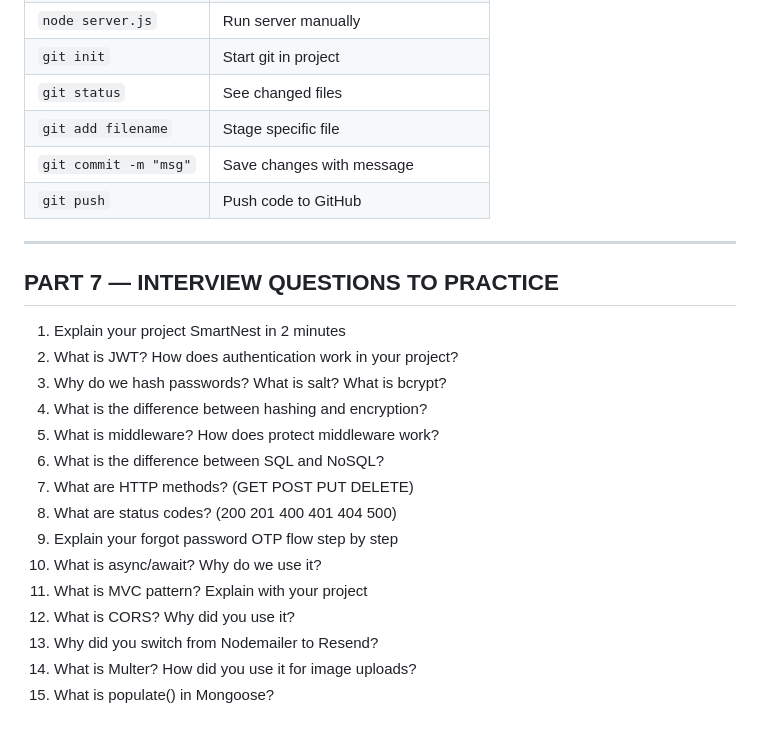
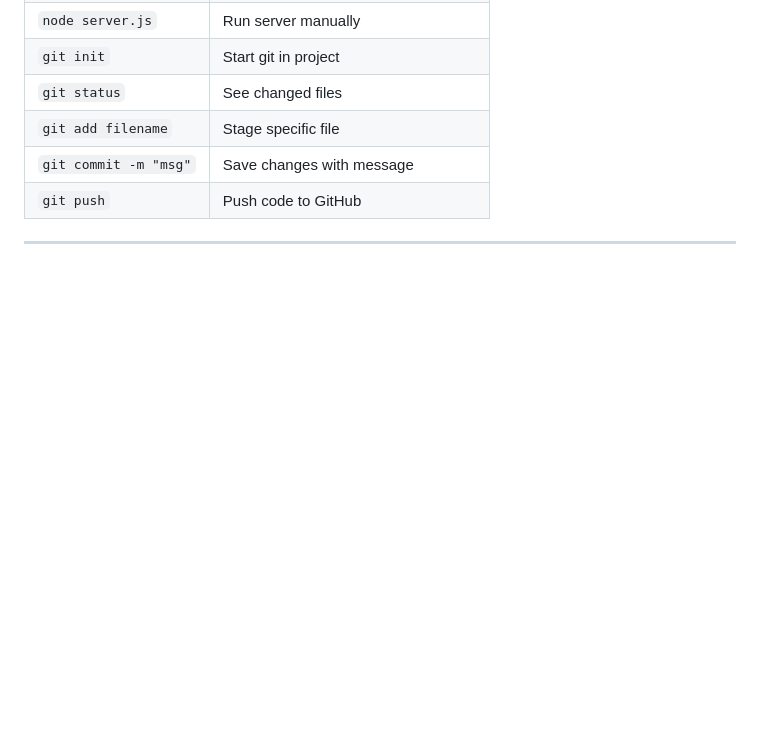
Before and after one commit to ashokvarma1188/Smartnest, a Markdown page: LEARNING_NOTES.md, the part around the change. GitHub-like rendering; blank space fills up the shorter version.

```diff
--- a/LEARNING_NOTES.md
+++ b/LEARNING_NOTES.md
@@ -623,21 +623,3 @@ const bcrypt = require("bcryptjs");  // from npm
 | `git push` | Push code to GitHub |
 
 ---
-
-## PART 7 — INTERVIEW QUESTIONS TO PRACTICE
-
-1. Explain your project SmartNest in 2 minutes
-2. What is JWT? How does authentication work in your project?
-3. Why do we hash passwords? What is salt? What is bcrypt?
-4. What is the difference between hashing and encryption?
-5. What is middleware? How does protect middleware work?
-6. What is the difference between SQL and NoSQL?
-7. What are HTTP methods? (GET POST PUT DELETE)
-8. What are status codes? (200 201 400 401 404 500)
-9. Explain your forgot password OTP flow step by step
-10. What is async/await? Why do we use it?
-11. What is MVC pattern? Explain with your project
-12. What is CORS? Why did you use it?
-13. Why did you switch from Nodemailer to Resend?
-14. What is Multer? How did you use it for image uploads?
-15. What is populate() in Mongoose?
```
